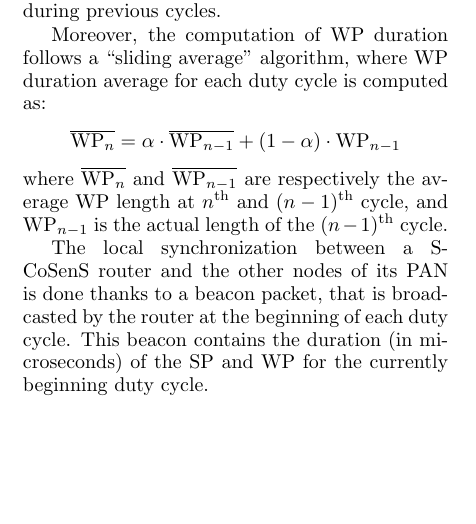
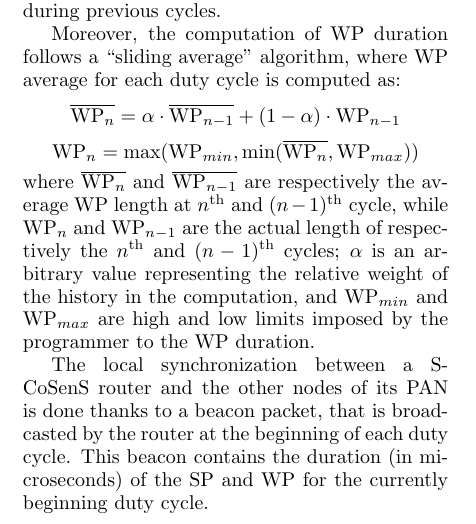
Before and after one commit to rousselk/lessons-compar-MAC-WSN-OS, a LaTeX document (wowmom2015.tex): part of one column of page 3 of 8, cut so that both start at the same text, the shorter picture padded with empty space. Compiled offline with pdfLaTeX.

Commit message:
Complété la description de l'algo de calcul de la WP de S-CoSenS

```diff
--- a/wowmom2015.tex
+++ b/wowmom2015.tex
@@ -328,15 +326,23 @@ cycle the length of SP and WP, according to the number of retransmitted
 packets during previous cycles.
 
 Moreover, the computation of WP duration follows a ``sliding average''
-algorithm, where WP duration average for each duty cycle is computed as:
+algorithm, where WP average for each duty cycle is computed as:
 \begin{displaymath}
 \overline{\mathrm{WP}_{n}} = \alpha \cdot \overline{\mathrm{WP}_{n-1}}
                 + (1 - \alpha) \cdot \mathrm{WP}_{n-1}
 \end{displaymath}
+\begin{displaymath}
+\mathrm{WP}_{n} = \max ( \mathrm{WP}_{min},
+                  \min ( \overline{\mathrm{WP}_{n}}, \mathrm{WP}_{max} ) )
+\end{displaymath}
 where $\overline{\mathrm{WP}_{n}}$ and $\overline{\mathrm{WP}_{n-1}}$
 are respectively the average WP length at $n^{\mathrm{th}}$ and
-$(n-1)^{\mathrm{th}}$ cycle, and $\mathrm{WP}_{n-1}$ is the actual
-length of the $(n-1)^{\mathrm{th}}$ cycle.
+$(n-1)^{\mathrm{th}}$ cycle, while $\mathrm{WP}_{n}$ and $\mathrm{WP}_{n-1}$
+are the actual length of respectively the $n^{\mathrm{th}}$ and
+$(n-1)^{\mathrm{th}}$ cycles; $\alpha$ is an arbitrary value representing
+the relative weight of the history in the computation, and
+$\mathrm{WP}_{min}$ and $\mathrm{WP}_{max}$ are high and low limits
+imposed by the programmer to the WP duration.
 
 The local synchronization between a S-CoSenS router and the other nodes
 of its PAN is done thanks to a beacon packet, that is broadcasted by
```
Also changed, not shown: wowmom2015.tex (2 more changed lines).
